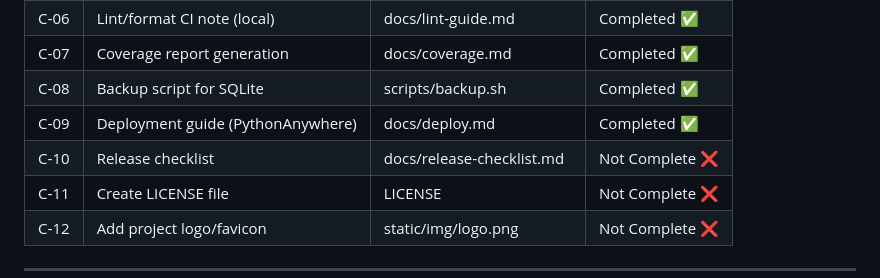
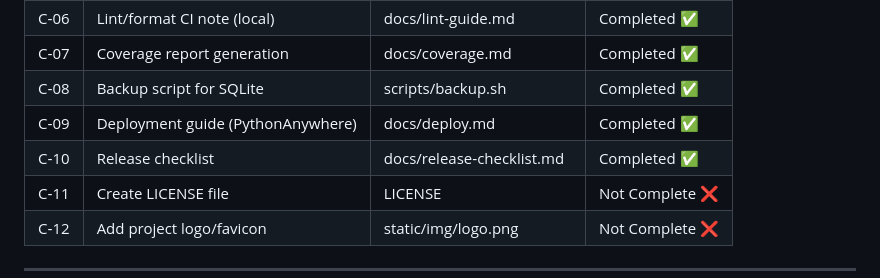
Before and after one commit to Project-Management-Assignment-ACU/BlogLite, a Markdown page: blog_plan.md, the part around the change. GitHub-like rendering.

Commit message:
Add release checklist #42

```diff
--- a/blog_plan.md
+++ b/blog_plan.md
@@ -84,7 +84,7 @@
 | C‑07 | Coverage report generation | docs/coverage.md | Completed ✅ |
 | C‑08 | Backup script for SQLite | scripts/backup.sh | Completed ✅ |
 | C‑09 | Deployment guide (PythonAnywhere) | docs/deploy.md | Completed ✅ |
-| C‑10 | Release checklist | docs/release‑checklist.md | Not Complete ❌ |
+| C‑10 | Release checklist | docs/release‑checklist.md | Completed ✅ |
 | C‑11 | Create LICENSE file | LICENSE | Not Complete ❌ |
 | C‑12 | Add project logo/favicon | static/img/logo.png | Not Complete ❌ |
 
```
Also changed, not shown: docs/release-checklist.md (added, +92 -0 lines).
